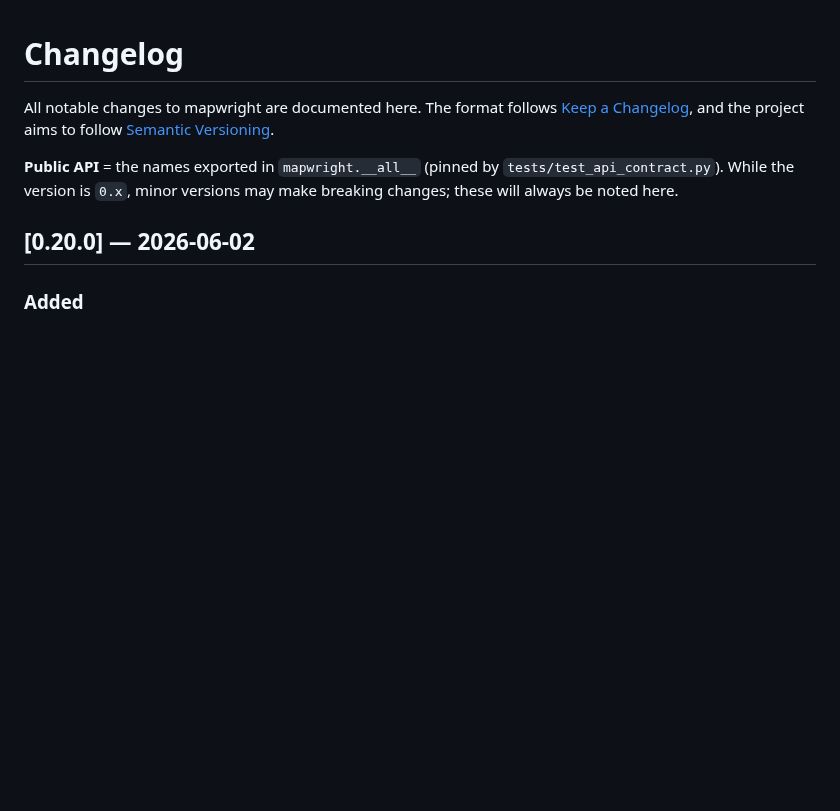
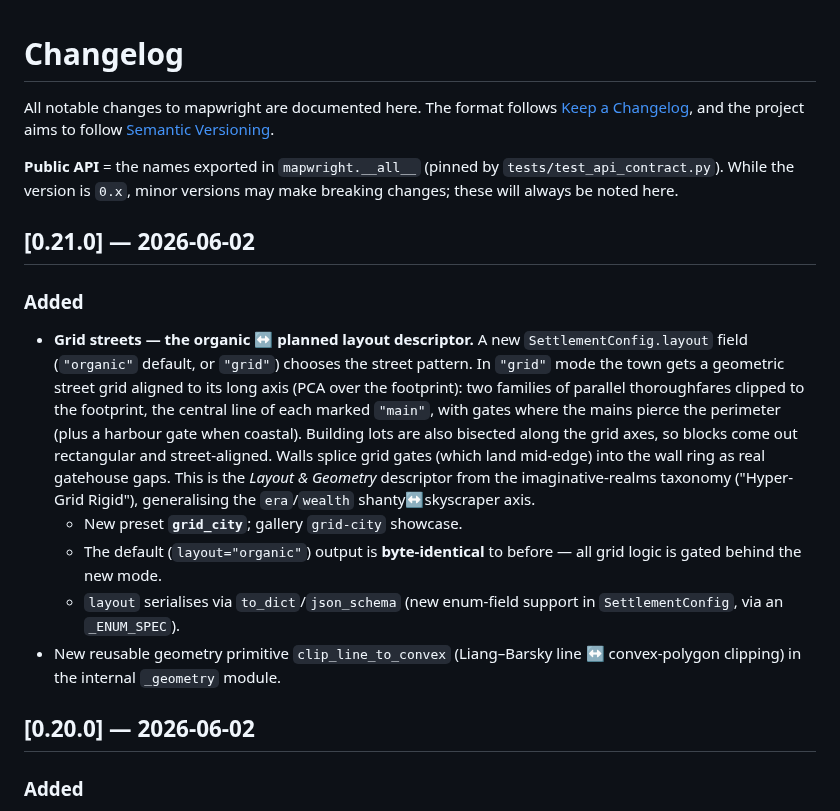
Before and after one commit to sligara7/mapwright, a Markdown page: CHANGELOG.md, the part around the change. Rendered like a GitHub page; blank space fills up the shorter version.

```diff
--- a/CHANGELOG.md
+++ b/CHANGELOG.md
@@ -7,6 +7,28 @@ All notable changes to mapwright are documented here. The format follows
 **Public API** = the names exported in `mapwright.__all__` (pinned by
 `tests/test_api_contract.py`). While the version is `0.x`, minor versions may
 make breaking changes; these will always be noted here.
+
+## [0.21.0] — 2026-06-02
+
+### Added
+- **Grid streets — the organic ↔ planned layout descriptor.** A new
+  `SettlementConfig.layout` field (`"organic"` default, or `"grid"`) chooses the
+  street pattern. In `"grid"` mode the town gets a geometric street grid aligned
+  to its long axis (PCA over the footprint): two families of parallel
+  thoroughfares clipped to the footprint, the central line of each marked
+  `"main"`, with gates where the mains pierce the perimeter (plus a harbour gate
+  when coastal). Building lots are also bisected along the grid axes, so blocks
+  come out rectangular and street-aligned. Walls splice grid gates (which land
+  mid-edge) into the wall ring as real gatehouse gaps. This is the *Layout &
+  Geometry* descriptor from the imaginative-realms taxonomy ("Hyper-Grid Rigid"),
+  generalising the `era`/`wealth` shanty↔skyscraper axis.
+  - New preset **`grid_city`**; gallery `grid-city` showcase.
+  - The default (`layout="organic"`) output is **byte-identical** to before — all
+    grid logic is gated behind the new mode.
+  - `layout` serialises via `to_dict`/`json_schema` (new enum-field support in
+    `SettlementConfig`, via an `_ENUM_SPEC`).
+- New reusable geometry primitive `clip_line_to_convex` (Liang–Barsky line ↔
+  convex-polygon clipping) in the internal `_geometry` module.
 
 ## [0.20.0] — 2026-06-02
 
```
Also changed, not shown: README.md (+7 -4 lines), docs/gallery/grid-city.png (added), 8 other files.
